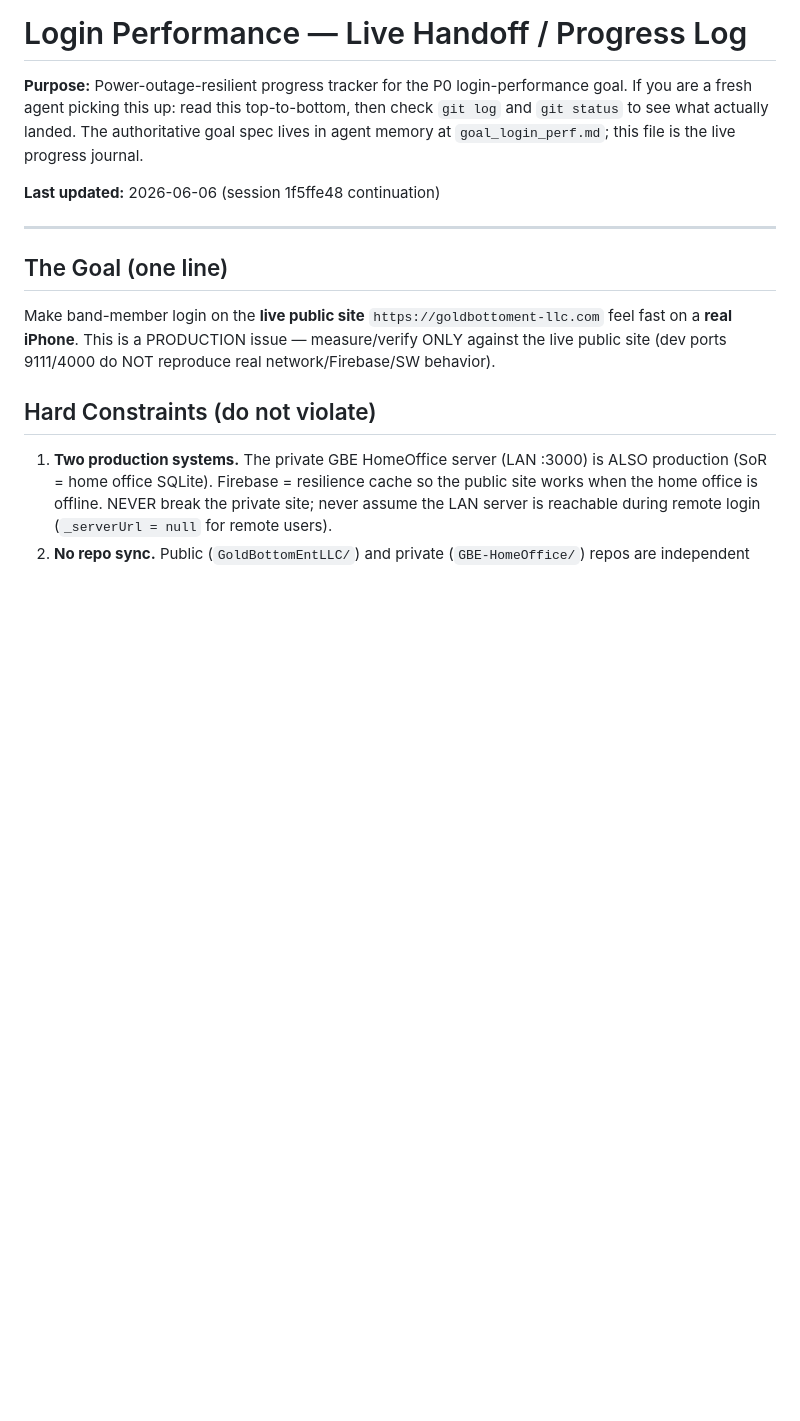
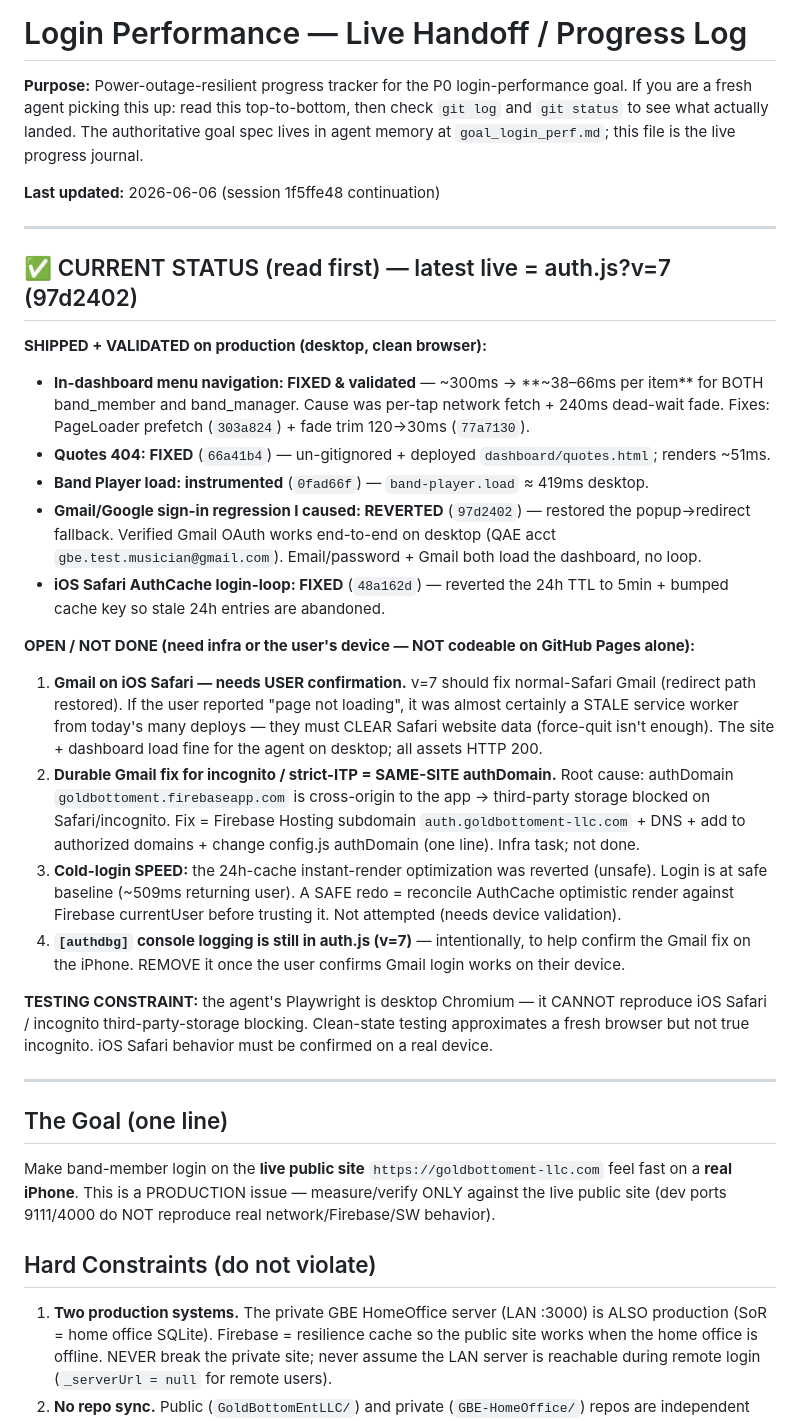
Before and after one commit to djmochajava-lang/GoldBottomEntLLC, a Markdown page: docs/login-perf-handoff.md, the part around the change. Rendered like a GitHub page; blank space fills up the shorter version.

Commit message:
docs(perf): add CURRENT STATUS summary to handoff (interruption-resilient)
Co-Authored-By: Claude Opus 4.8 (1M context) <noreply@anthropic.com>

```diff
--- a/docs/login-perf-handoff.md
+++ b/docs/login-perf-handoff.md
@@ -6,6 +6,41 @@ and `git status` to see what actually landed. The authoritative goal spec lives
 agent memory at `goal_login_perf.md`; this file is the live progress journal.
 
 **Last updated:** 2026-06-06 (session 1f5ffe48 continuation)
+
+---
+
+## ✅ CURRENT STATUS (read first) — latest live = auth.js?v=7 (97d2402)
+
+**SHIPPED + VALIDATED on production (desktop, clean browser):**
+- **In-dashboard menu navigation: FIXED & validated** — ~300ms → **~38–66ms per item** for BOTH
+  band_member and band_manager. Cause was per-tap network fetch + 240ms dead-wait fade. Fixes:
+  PageLoader prefetch (`303a824`) + fade trim 120→30ms (`77a7130`).
+- **Quotes 404: FIXED** (`66a41b4`) — un-gitignored + deployed `dashboard/quotes.html`; renders ~51ms.
+- **Band Player load: instrumented** (`0fad66f`) — `band-player.load` ≈ 419ms desktop.
+- **Gmail/Google sign-in regression I caused: REVERTED** (`97d2402`) — restored the
+  popup→redirect fallback. Verified Gmail OAuth works end-to-end on desktop (QAE acct
+  `gbe.test.musician@gmail.com`). Email/password + Gmail both load the dashboard, no loop.
+- **iOS Safari AuthCache login-loop: FIXED** (`48a162d`) — reverted the 24h TTL to 5min + bumped
+  cache key so stale 24h entries are abandoned.
+
+**OPEN / NOT DONE (need infra or the user's device — NOT codeable on GitHub Pages alone):**
+1. **Gmail on iOS Safari — needs USER confirmation.** v=7 should fix normal-Safari Gmail (redirect
+   path restored). If the user reported "page not loading", it was almost certainly a STALE service
+   worker from today's many deploys — they must CLEAR Safari website data (force-quit isn't enough).
+   The site + dashboard load fine for the agent on desktop; all assets HTTP 200.
+2. **Durable Gmail fix for incognito / strict-ITP = SAME-SITE authDomain.** Root cause: authDomain
+   `goldbottoment.firebaseapp.com` is cross-origin to the app → third-party storage blocked on
+   Safari/incognito. Fix = Firebase Hosting subdomain `auth.goldbottoment-llc.com` + DNS + add to
+   authorized domains + change config.js authDomain (one line). Infra task; not done.
+3. **Cold-login SPEED:** the 24h-cache instant-render optimization was reverted (unsafe). Login is
+   at safe baseline (~509ms returning user). A SAFE redo = reconcile AuthCache optimistic render
+   against Firebase currentUser before trusting it. Not attempted (needs device validation).
+4. **`[authdbg]` console logging is still in auth.js (v=7)** — intentionally, to help confirm the
+   Gmail fix on the iPhone. REMOVE it once the user confirms Gmail login works on their device.
+
+**TESTING CONSTRAINT:** the agent's Playwright is desktop Chromium — it CANNOT reproduce iOS Safari
+/ incognito third-party-storage blocking. Clean-state testing approximates a fresh browser but not
+true incognito. iOS Safari behavior must be confirmed on a real device.
 
 ---
 
```
